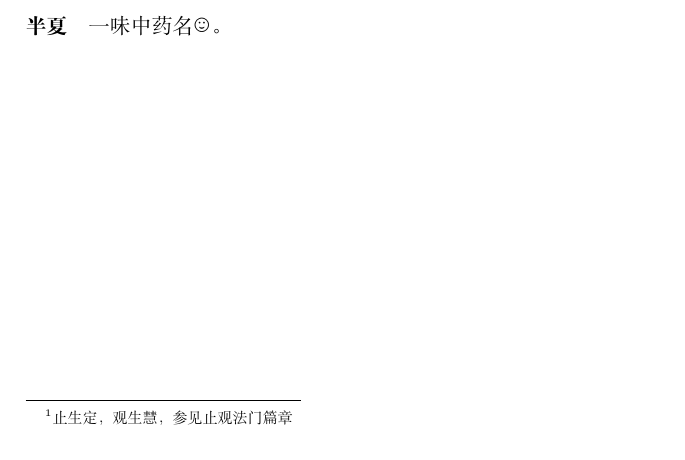
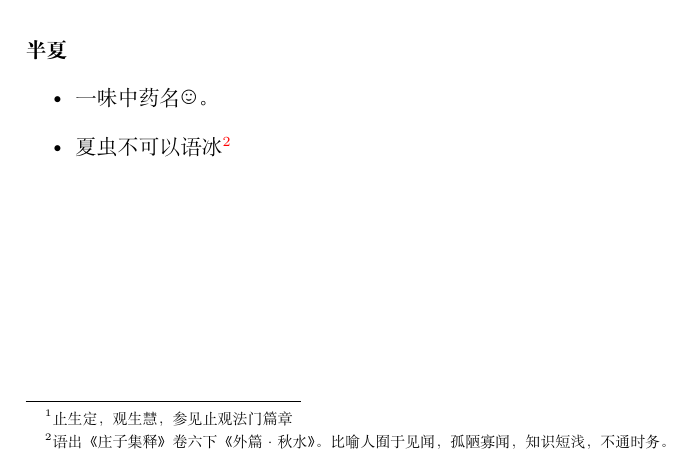
Before and after one commit to kapmahc/bear, a LaTeX book (book.tex, which reads 序言/名字.tex): part of page 11 of 31, cut so that both start at the same text. Compiled offline with XeLaTeX.

Commit message:
fix 名字

```diff
--- a/序言/名字.tex
+++ b/序言/名字.tex
@@ -13,4 +13,7 @@
 笔记；书札。
 
 \paragraph{半夏}
-一味中药名\smiley。
+\begin{itemize}
+  \item 一味中药名\smiley。
+  \item 夏虫不可以语冰\footnote{语出《庄子集释》卷六下《外篇·秋水》。比喻人囿于见闻，孤陋寡闻，知识短浅，不通时务。}
+\end{itemize}
```
